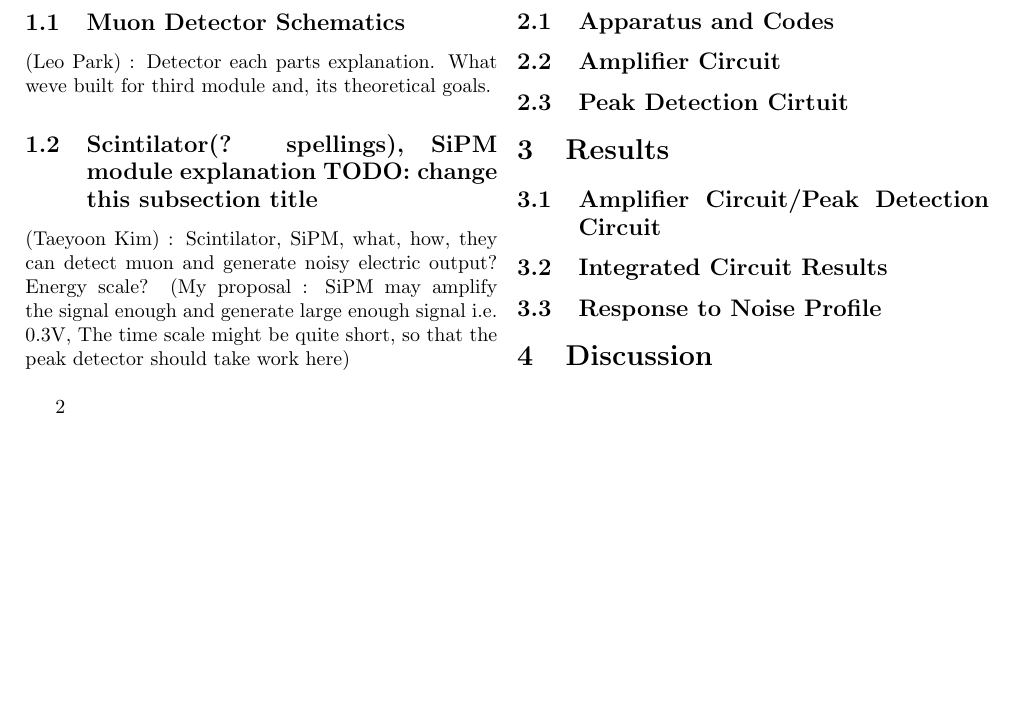
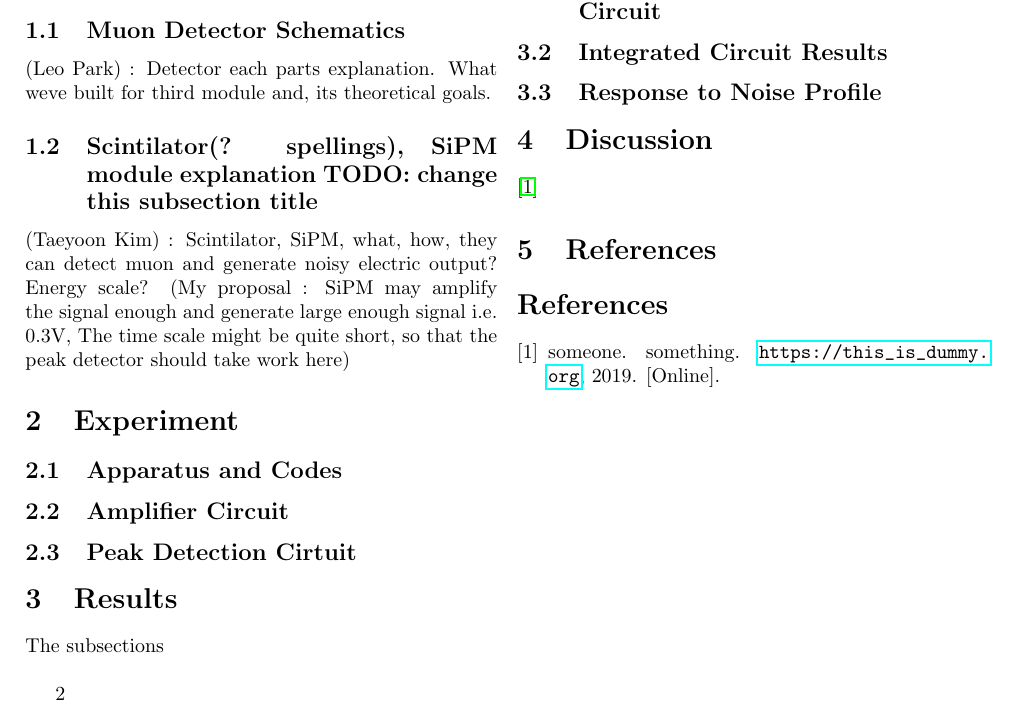
Before and after one commit to WoojinHan24/intermediate_phys_experiment_2, a LaTeX paper (report/peak_detection/peak_detection.tex): part of the page, cut so that both start at the same text, the shorter picture padded with empty space. Compiled offline with pdfLaTeX.

Commit message:
bib added

```diff
--- a/report/peak_detection/peak_detection.tex
+++ b/report/peak_detection/peak_detection.tex
@@ -73,7 +73,7 @@ Energy scale? (My proposal : SiPM may amplify the signal enough and generate lar
 \subsection{Peak Detection Cirtuit}
 
 \section{Results}
-
+ The subsections
 \subsection{Amplifier Circuit/Peak Detection Circuit}
 
 \subsection{Integrated Circuit Results}
@@ -81,7 +81,10 @@ Energy scale? (My proposal : SiPM may amplify the signal enough and generate lar
 \subsection{Response to Noise Profile}
 
 \section{Discussion}
-
+\cite{abcd}
+\section{References}
+\bibliographystyle{plain}
+\bibliography{pkdtref}
 
 \end{multicols}{2}
 
```
Also changed, not shown: report/peak_detection/pkdtref.bib (added, +7 -0 lines).
